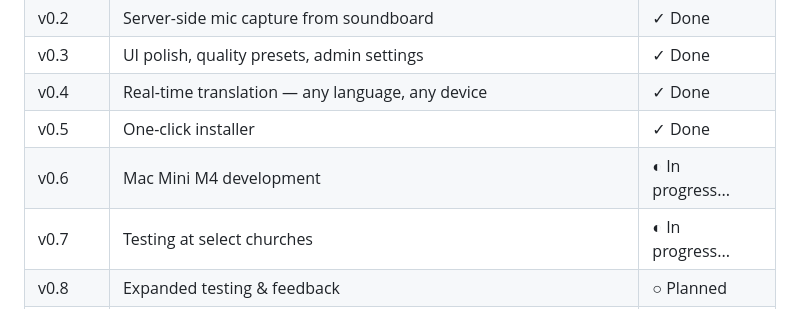
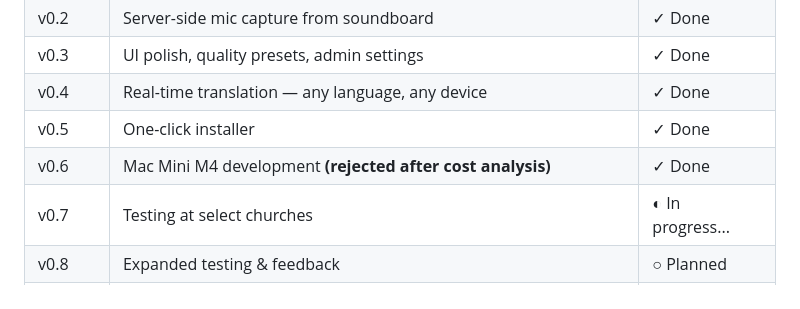
Before and after one commit to TheRevDrJ/OpenEar, a Markdown page: README.md, the part around the change. Drawn GitHub-style.

Commit message:
Roadmap: mark Mac Mini M4 development rejected
Matches the change already live on openearproject.org. Rejected on cost, not
capability: the $599 8GB mini that justified the port was retired in May, and
16GB now runs about $1300 street - more than a CUDA machine that does the job,
while splitting development across two platforms and leaving no headroom to run
the rest of the HonedEdge suite on the same box.

v0.6 is marked Done because macOS did become our development platform; it is the
Mac Mini deployment target that is dead.

No version bump: this corrects documentation, not behavior.

Co-Authored-By: Bob (Opus) <bob@honededge.org>

```diff
--- a/README.md
+++ b/README.md
@@ -130,7 +130,7 @@ That's it. The setup script handles everything else.
 | v0.3 | UI polish, quality presets, admin settings | ✓ Done |
 | v0.4 | Real-time translation — any language, any device | ✓ Done |
 | v0.5 | One-click installer | ✓ Done |
-| v0.6 | Mac Mini M4 development | ◐ In progress... |
+| v0.6 | Mac Mini M4 development **(rejected after cost analysis)** | ✓ Done |
 | v0.7 | Testing at select churches | ◐ In progress... |
 | v0.8 | Expanded testing & feedback | ○ Planned |
 | v0.9 | Public release — manually deployable for any church | ○ Planned |
```
